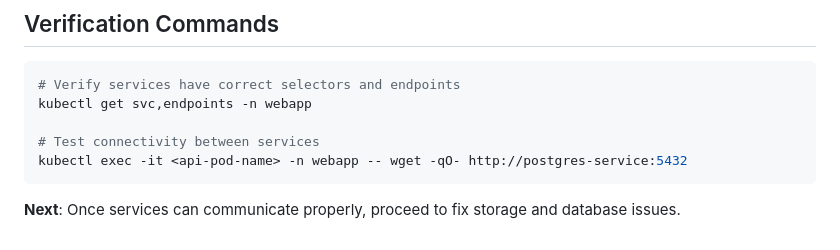
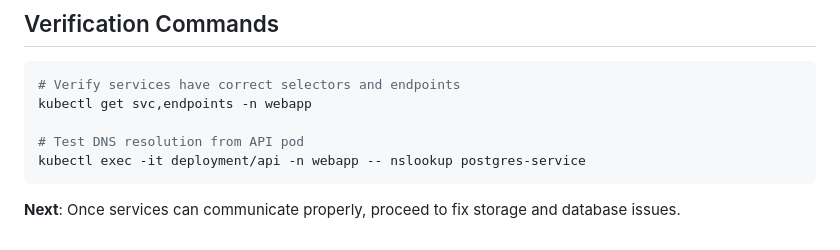
Before and after one commit to BpnOdeme/devops-interview-scenarios, a Markdown page: kubernetes-pod-troubleshooting/step2.md, the part around the change. Rendered like a GitHub page.

````diff
--- a/kubernetes-pod-troubleshooting/step2.md
+++ b/kubernetes-pod-troubleshooting/step2.md
@@ -228,8 +228,8 @@ After completing this step:
 # Verify services have correct selectors and endpoints
 kubectl get svc,endpoints -n webapp
 
-# Test connectivity between services
-kubectl exec -it <api-pod-name> -n webapp -- wget -qO- http://postgres-service:5432
+# Test DNS resolution from API pod
+kubectl exec -it deployment/api -n webapp -- nslookup postgres-service
 ```
 
 **Next**: Once services can communicate properly, proceed to fix storage and database issues.
````
Also changed, not shown: kubernetes-pod-troubleshooting/step5.md (+8 -4 lines).
